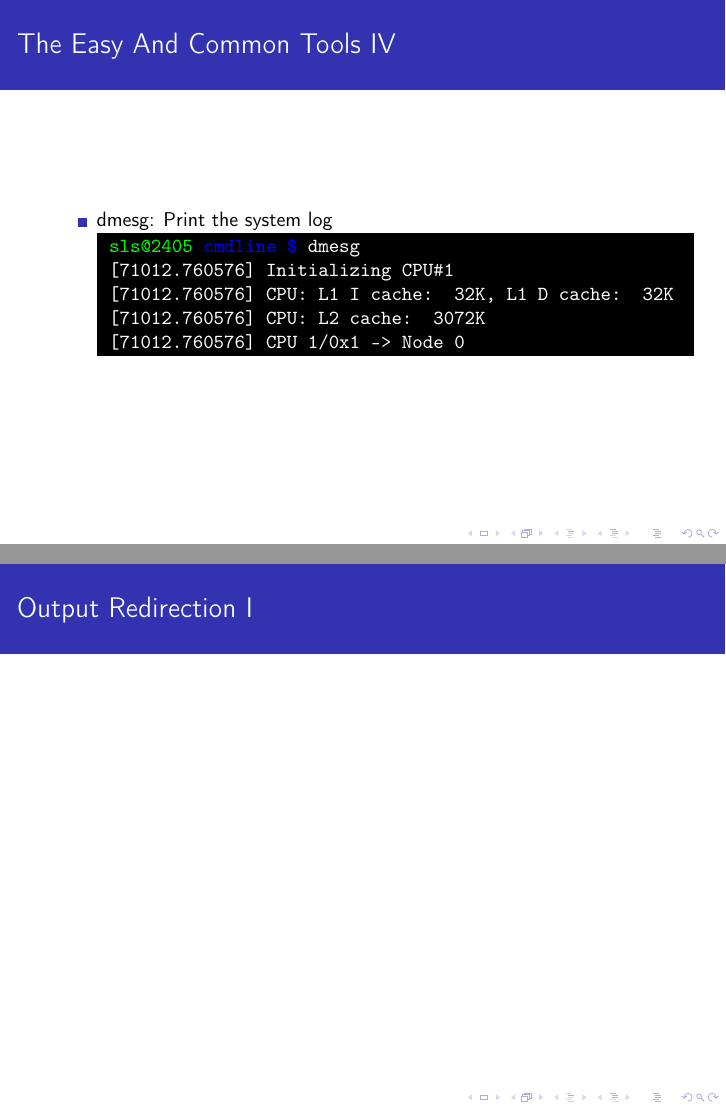
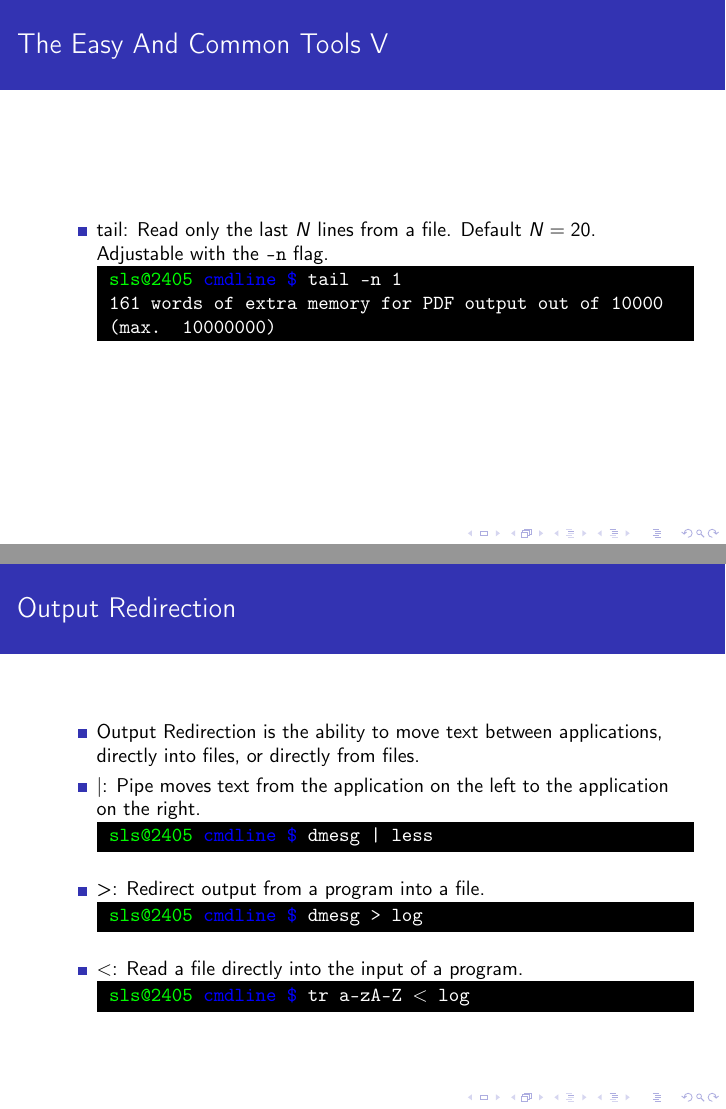
Before and after one commit to azakus/Command-Line-Repository, LaTeX slides (commandline.tex): pages 18 and 19 of 20 before the commit and pages 19 and 20 of 21 after it, joined at a grey line. Compiled offline with pdfLaTeX.

Commit message:
output redirection

```diff
--- a/commandline.tex
+++ b/commandline.tex
@@ -138,10 +138,28 @@
 [71012.760576] CPU: L2 cache: 3072K\newline
 [71012.760576] CPU 1/0x1 -> Node 0}
 
+\item head: Read only the first $N$ lines from a file. Default $N=20$. Adjustable with the \texttt{-n} flag.
+\codeblockWO{head -n 1}{This is pdfTeX, Version 3.1415926-1.40.10 (TeX Live 2009/Debian) (format=pdflatex 2010.8.27)  11 SEP 2010 17:53}
+
+\item tail: Read only the last $N$ lines from a file. Default $N=20$. Adjustable with the \texttt{-n} flag.
+\codeblockWO{tail -n 1}{161 words of extra memory for PDF output out of 10000 (max. 10000000)}
+
 \end{itemize}
 \end{frame}
 
-\begin{frame}[allowframebreaks]{Output Redirection}
+\begin{frame}{Output Redirection}
+\begin{itemize}
+\item Output Redirection is the ability to move text between applications, directly into files, or directly from files.
+
+\item |: Pipe moves text from the application on the left to the application on the right.
+\codeblock{dmesg | less}
+
+\item >: Redirect output from a program into a file.
+\codeblock{dmesg > log}
+
+\item $<$: Read a file directly into the input of a program.
+\codeblock{tr a-zA-Z $<$ log}
+\end{itemize}
 \end{frame}
 
 \subsection{Screen}
```
Also changed, not shown: commandline.tex (5 more changed lines).
